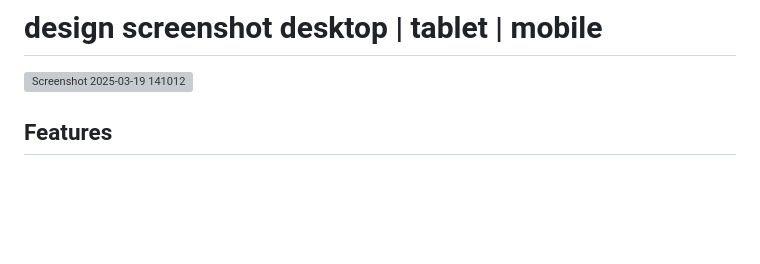
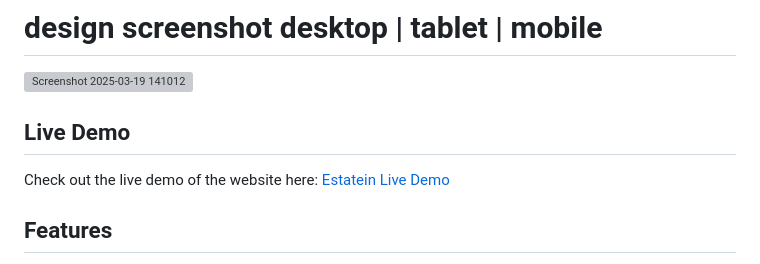
Before and after one commit to FadyFathey/Estatein-Real-Estate, a Markdown page: README.md, the part around the change. Drawn GitHub-style; blank space fills up the shorter version; grey boxes are pictures that could not be loaded.

```diff
--- a/README.md
+++ b/README.md
@@ -17,6 +17,9 @@ Estatein is a modern and responsive real estate website designed to help users d
 
 ![Screenshot 2025-03-19 141012](https://github.com/user-attachments/assets/6192f216-bb26-4042-8edb-671e61bae452)
 
+## Live Demo
+
+Check out the live demo of the website here: [Estatein Live Demo](https://estatein-real-estate-omega.vercel.app/)
 
 ## Features
 
```
